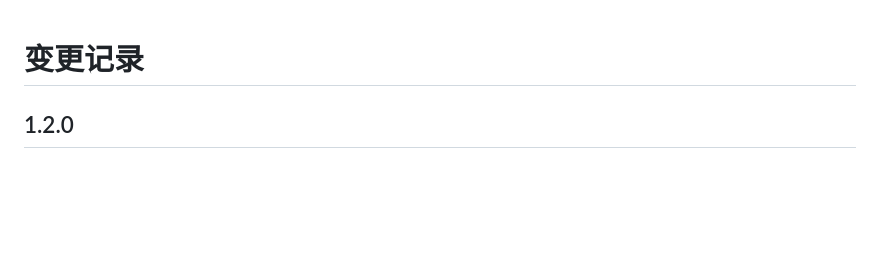
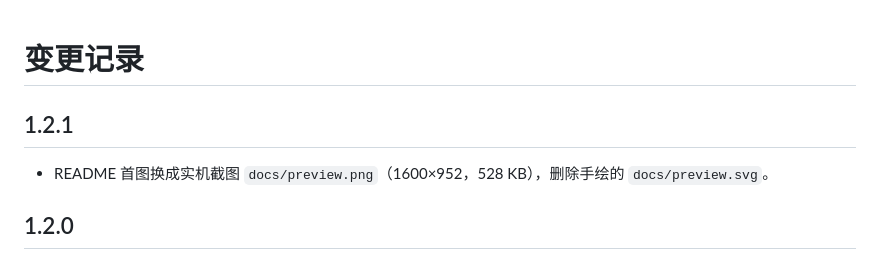
Before and after one commit to weilifox/dsh-Rill-industrial-skin, a Markdown page: CHANGELOG.md, the part around the change. Rendered like a GitHub page; blank space fills up the shorter version.

```diff
--- a/CHANGELOG.md
+++ b/CHANGELOG.md
@@ -1,4 +1,8 @@
 # 变更记录
+
+## 1.2.1
+
+- README 首图换成实机截图 `docs/preview.png`（1600×952，528 KB），删除手绘的 `docs/preview.svg`。
 
 ## 1.2.0
 
```
Also changed, not shown: README.md (+1 -1 lines), docs/preview.png (added), 3 other files.
